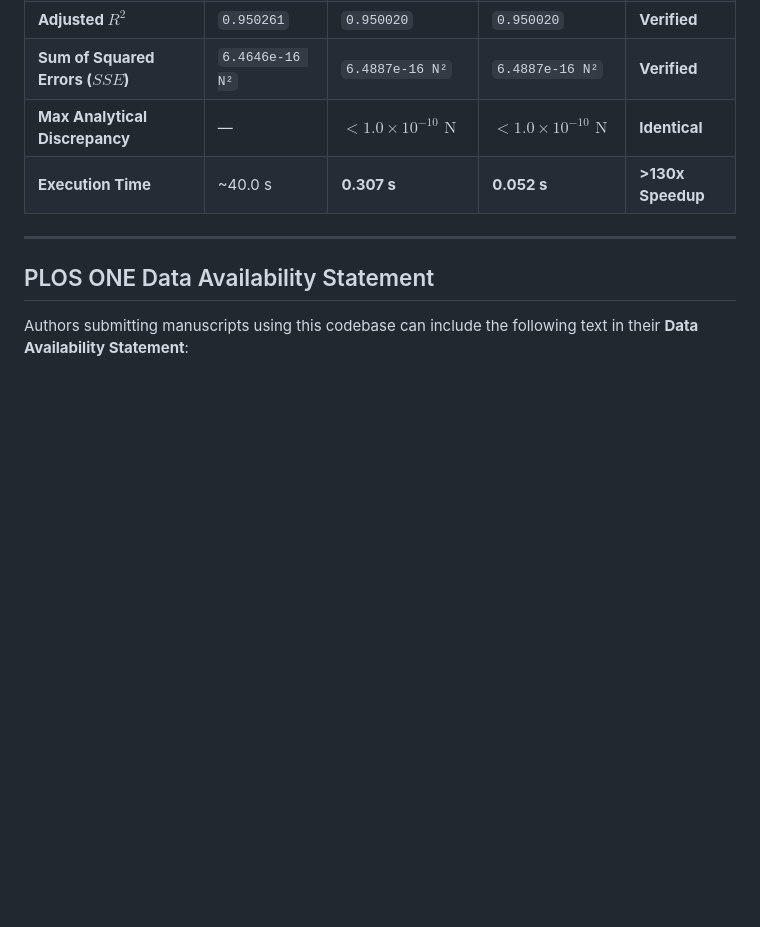
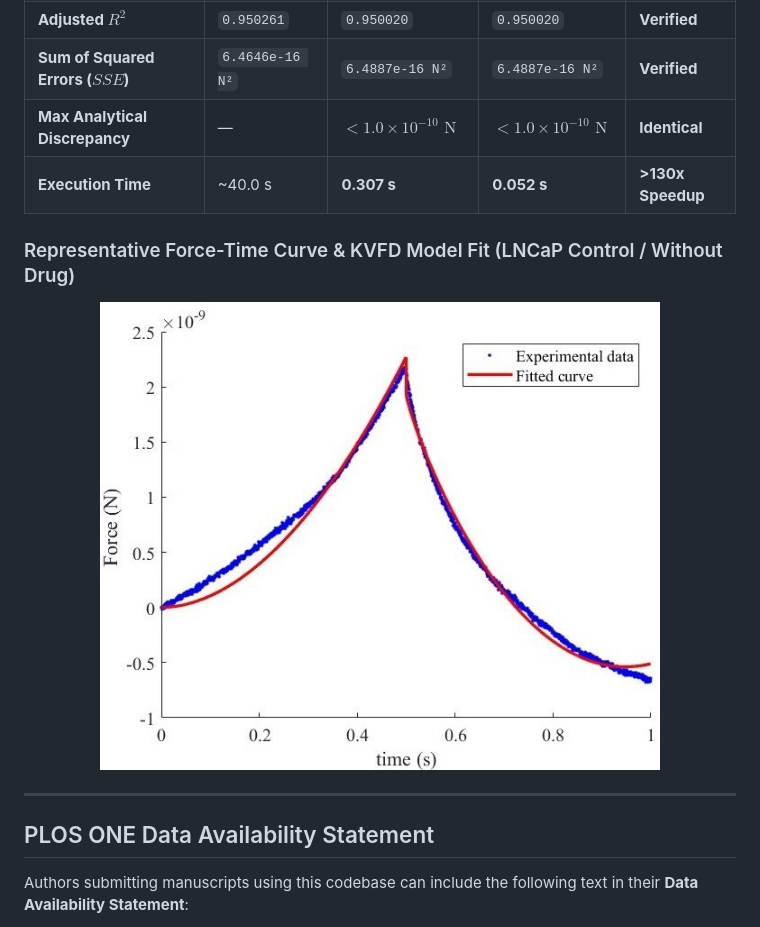
Before and after one commit to litixboi/fractional-viscoelastic-cell-mechanics, a Markdown page: README.md, the part around the change. Rendered like a GitHub page; pictures changed too: figures/lncap_wod_fitted_curve.jpg (added); blank space fills up the shorter version.

```diff
--- a/README.md
+++ b/README.md
@@ -208,6 +208,12 @@ Verification of theoretical force calculation and optimizer output against paper
 | **Max Analytical Discrepancy** | — | $< 1.0 \times 10^{-10}\text{ N}$ | $< 1.0 \times 10^{-10}\text{ N}$ | **Identical** |
 | **Execution Time** | ~40.0 s | **0.307 s** | **0.052 s** | **>130x Speedup** |
 
+### Representative Force-Time Curve & KVFD Model Fit (LNCaP Control / Without Drug)
+
+<p align="center">
+  <img src="figures/lncap_wod_fitted_curve.jpg" alt="Experimental Data vs. Fitted Curve (LNCaP Without Drug)" width="560"/>
+</p>
+
 ---
 
 ## PLOS ONE Data Availability Statement
```
Also changed, not shown: figures/python_reproduction_fit.png, optimized/figures/lncap_wod_fitted_curve.jpg (added), optimized/figures/matlab_reproduction_fit.png, 4 other files.
